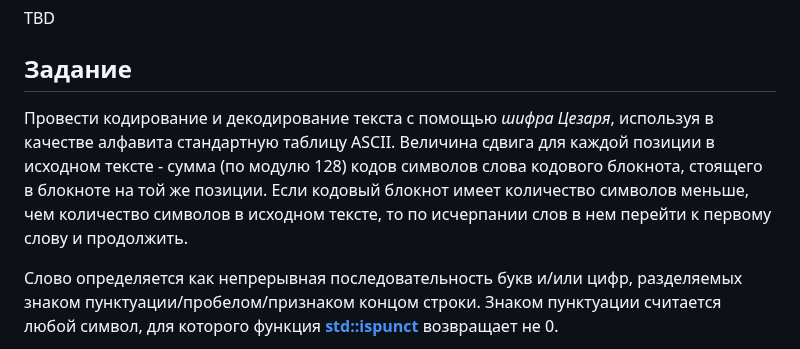
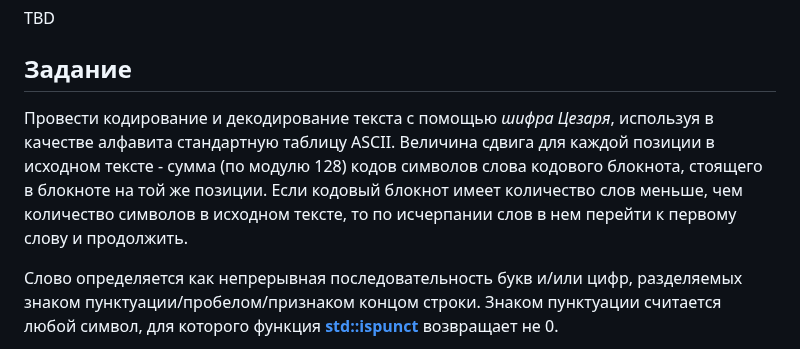
Before and after one commit to Arugaf/CS-IU5-Labs-2024, a Markdown page: README.md, the part around the change. Drawn GitHub-style.

Commit message:
lab 5 fix typo in task

```diff
--- a/README.md
+++ b/README.md
@@ -113,7 +113,7 @@ TBD
 
 ## Задание
 
-Провести кодирование и декодирование текста с помощью *шифра Цезаря*, используя в качестве алфавита стандартную таблицу ASCII. Величина сдвига для каждой позиции в исходном тексте - сумма (по модулю 128) кодов символов слова кодового блокнота, стоящего в блокноте на той же позиции. Если кодовый блокнот имеет количество символов меньше, чем количество символов в исходном тексте, то по исчерпании слов в нем перейти к первому слову и продолжить.
+Провести кодирование и декодирование текста с помощью *шифра Цезаря*, используя в качестве алфавита стандартную таблицу ASCII. Величина сдвига для каждой позиции в исходном тексте - сумма (по модулю 128) кодов символов слова кодового блокнота, стоящего в блокноте на той же позиции. Если кодовый блокнот имеет количество слов меньше, чем количество символов в исходном тексте, то по исчерпании слов в нем перейти к первому слову и продолжить.
 
 Слово определяется как непрерывная последовательность букв и/или цифр, разделяемых знаком пунктуации/пробелом/признаком концом строки. Знаком пунктуации считается любой символ, для которого функция [**std::ispunct**](https://en.cppreference.com/w/cpp/string/byte/ispunct) возвращает не 0.
 
```
